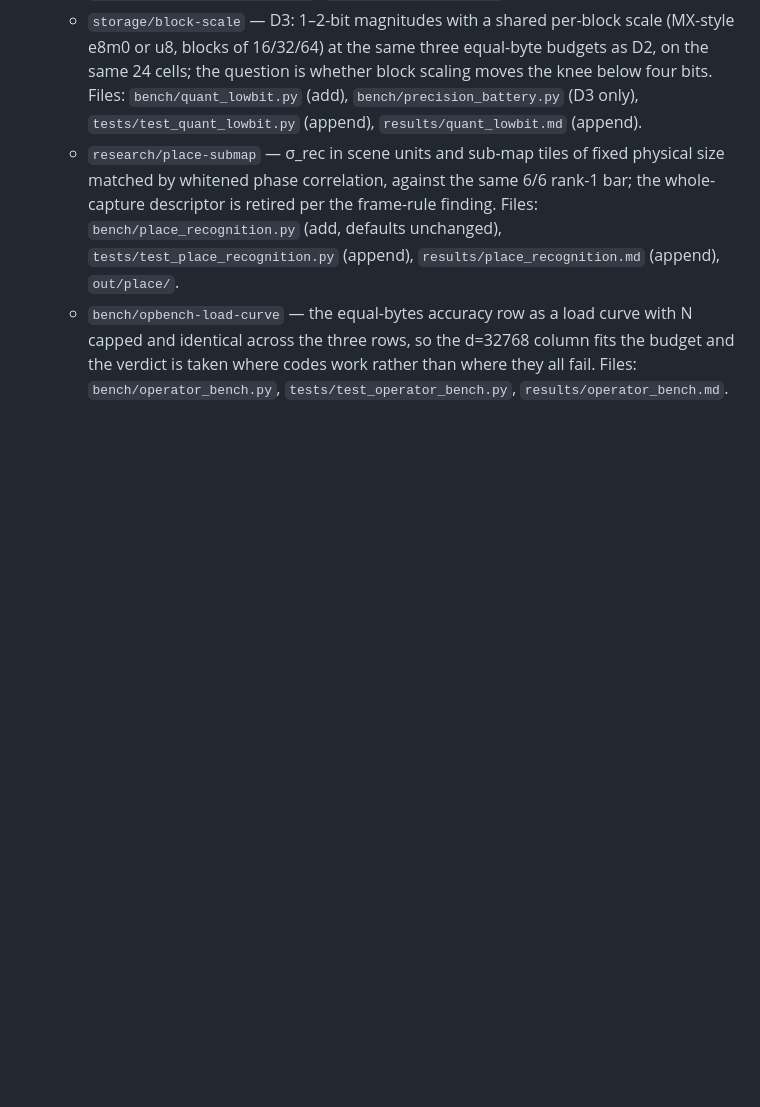
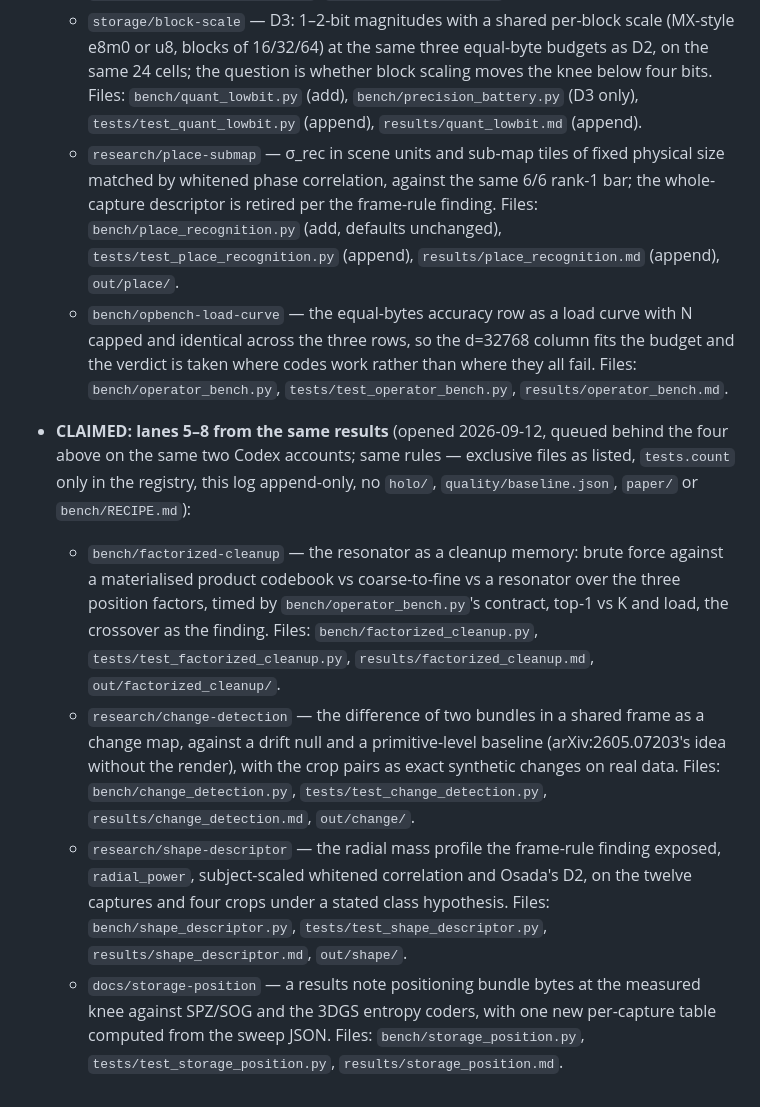
Before and after one commit to squatch-stack/hdc-holo, a Markdown page: SDK.md, the part around the change. Rendered like a GitHub page; blank space fills up the shorter version.

Commit message:
Claim lanes five to eight
Announces the second batch's file matrix before its worktrees open:
factorised cleanup, change detection, the shape descriptor, and the
storage position note.

```diff
--- a/SDK.md
+++ b/SDK.md
@@ -1505,3 +1505,34 @@ Python < 3.9, CUDA (the backend seam is where it would go later).
     codes work rather than where they all fail. Files:
     `bench/operator_bench.py`, `tests/test_operator_bench.py`,
     `results/operator_bench.md`.
+
+- **CLAIMED: lanes 5–8 from the same results** (opened 2026-09-12,
+  queued behind the four above on the same two Codex accounts; same
+  rules — exclusive files as listed, `tests.count` only in the
+  registry, this log append-only, no `holo/`, `quality/baseline.json`,
+  `paper/` or `bench/RECIPE.md`):
+  - `bench/factorized-cleanup` — the resonator as a cleanup memory:
+    brute force against a materialised product codebook vs
+    coarse-to-fine vs a resonator over the three position factors,
+    timed by `bench/operator_bench.py`'s contract, top-1 vs K and
+    load, the crossover as the finding. Files:
+    `bench/factorized_cleanup.py`, `tests/test_factorized_cleanup.py`,
+    `results/factorized_cleanup.md`, `out/factorized_cleanup/`.
+  - `research/change-detection` — the difference of two bundles in a
+    shared frame as a change map, against a drift null and a
+    primitive-level baseline (arXiv:2605.07203's idea without the
+    render), with the crop pairs as exact synthetic changes on real
+    data. Files: `bench/change_detection.py`,
+    `tests/test_change_detection.py`, `results/change_detection.md`,
+    `out/change/`.
+  - `research/shape-descriptor` — the radial mass profile the
+    frame-rule finding exposed, `radial_power`, subject-scaled whitened
+    correlation and Osada's D2, on the twelve captures and four crops
+    under a stated class hypothesis. Files:
+    `bench/shape_descriptor.py`, `tests/test_shape_descriptor.py`,
+    `results/shape_descriptor.md`, `out/shape/`.
+  - `docs/storage-position` — a results note positioning bundle bytes
+    at the measured knee against SPZ/SOG and the 3DGS entropy coders,
+    with one new per-capture table computed from the sweep JSON. Files:
+    `bench/storage_position.py`, `tests/test_storage_position.py`,
+    `results/storage_position.md`.
```
